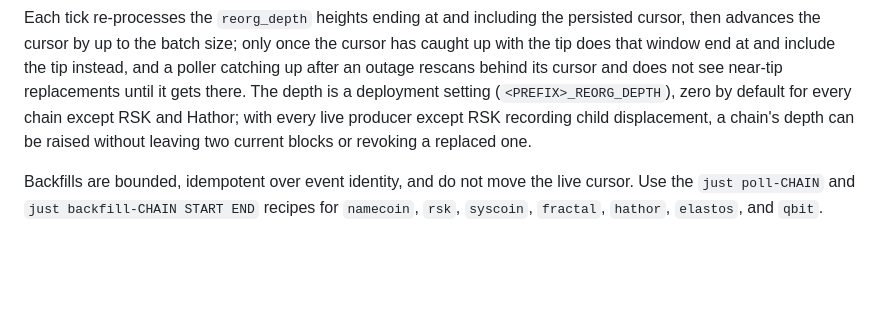
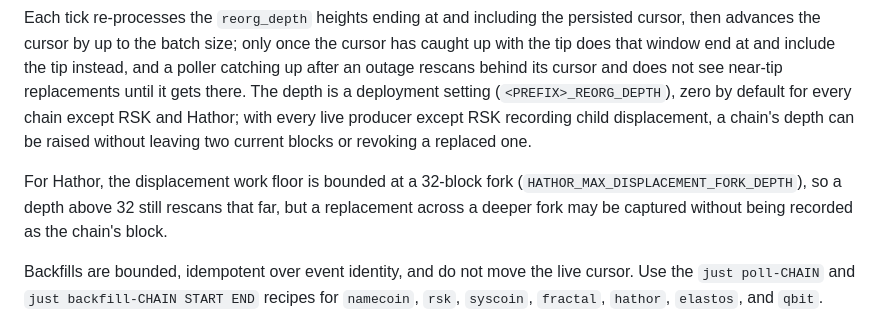
Before and after one commit to deadmanoz/merge-mining-monitor, a Markdown page: docs/capture.md, the part around the change. GitHub-like rendering; blank space fills up the shorter version.

Commit message:
docs: note Hathor's displacement floor is bounded at a 32-block fork

```diff
--- a/docs/capture.md
+++ b/docs/capture.md
@@ -120,6 +120,11 @@ default for every chain except RSK and Hathor; with every live producer
 except RSK recording child displacement, a chain's depth can be raised
 without leaving two current blocks or revoking a replaced one.
 
+For Hathor, the displacement work floor is bounded at a 32-block fork
+(`HATHOR_MAX_DISPLACEMENT_FORK_DEPTH`), so a depth above 32 still rescans
+that far, but a replacement across a deeper fork may be captured without
+being recorded as the chain's block.
+
 Backfills are bounded, idempotent over event identity, and do not move the live
 cursor. Use the `just poll-CHAIN` and `just backfill-CHAIN START END` recipes
 for `namecoin`, `rsk`, `syscoin`, `fractal`, `hathor`, `elastos`, and `qbit`.
```
Also changed, not shown: docs/configuration.md (+1 -1 lines).
